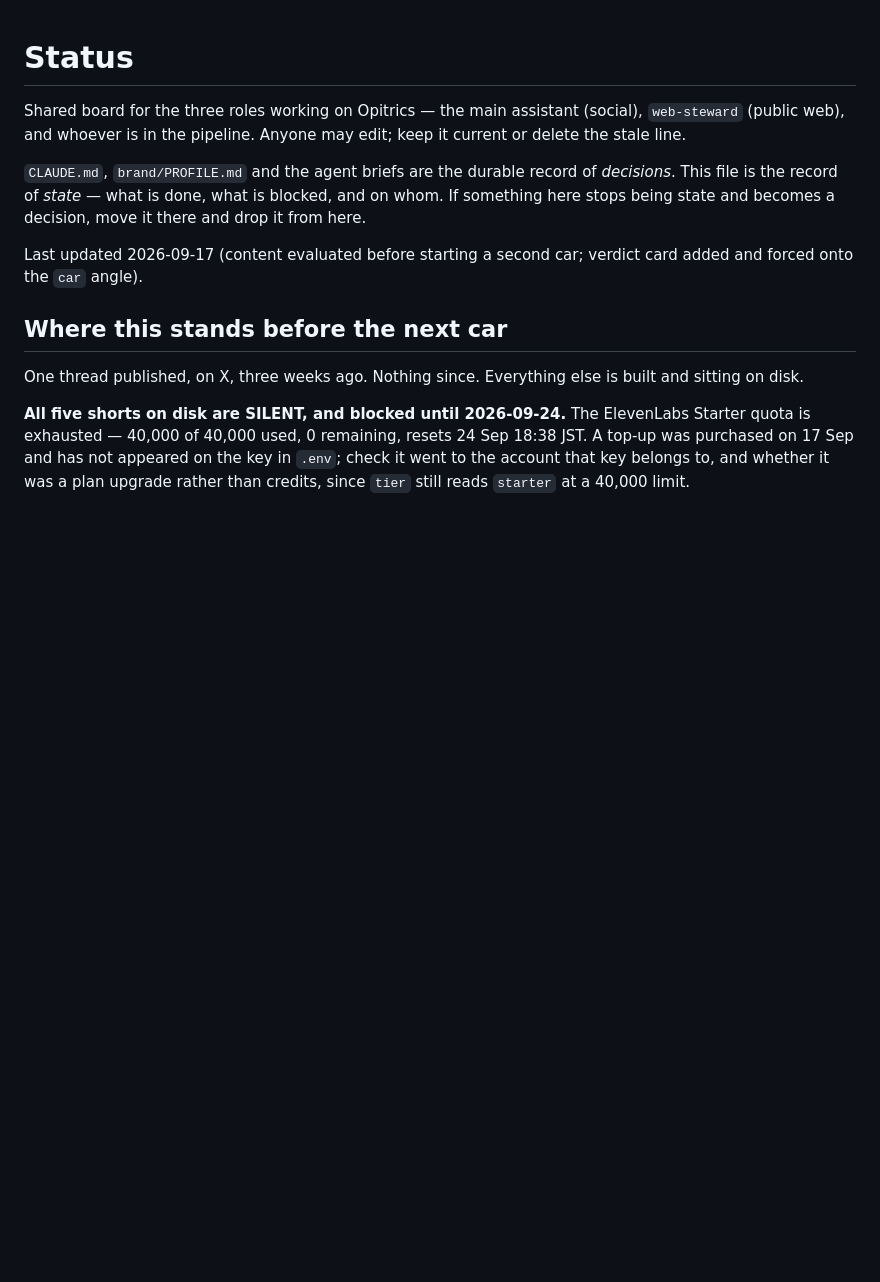
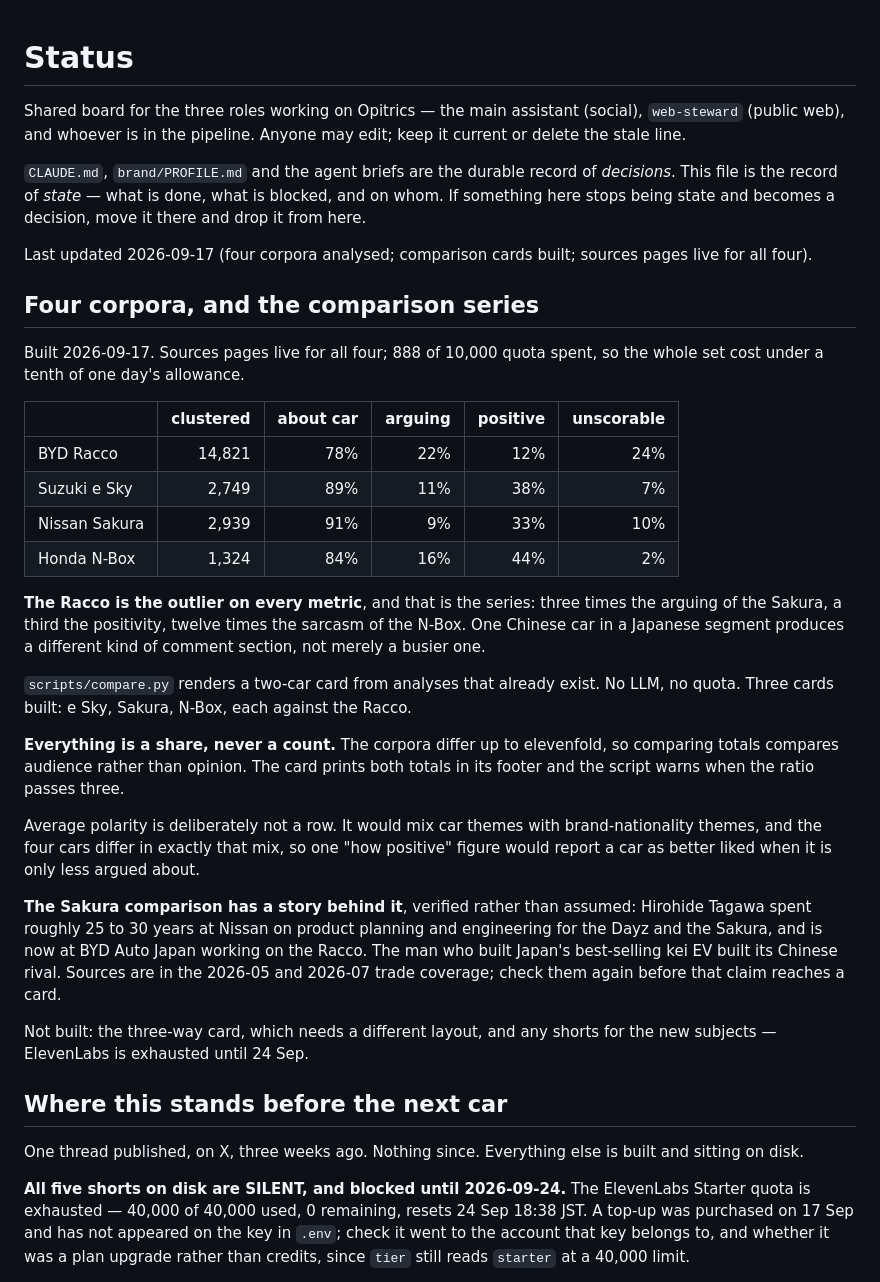
Before and after one commit to theshidiq/opitrics, a Markdown page: STATUS.md, the part around the change. Drawn GitHub-style; blank space fills up the shorter version.

Commit message:
Fetch the three rivals, and record what the comparison shows
Sakura, N-Box and e Sky alongside the Racco. 888 of 10,000 quota for
all three, so the whole comparison set cost under a tenth of a day.

The Racco is the outlier on every metric, which is the series rather
than one card: three times the arguing of the Sakura, a third the
positivity, twelve times the sarcasm of the N-Box. One Chinese car in a
Japanese segment produces a different kind of comment section, not a
busier one.

The Sakura pairing has a verified story behind it. Hirohide Tagawa
spent 25 to 30 years at Nissan on product planning and engineering for
the Dayz and the Sakura, and is now at BYD Auto Japan on the Racco. The
board says to re-check the trade coverage before that reaches a card,
because it is the kind of claim that would be quoted back.

Sources pages deployed and verified live for all four. Leak-scanned
before pushing: no keys, no local paths, no prompts, no commenter
usernames, 75 to 80 permalinks each.

Co-Authored-By: Claude Opus 5 <noreply@anthropic.com>

```diff
--- a/STATUS.md
+++ b/STATUS.md
@@ -9,8 +9,50 @@ record of *decisions*. This file is the record of *state* — what is
 done, what is blocked, and on whom. If something here stops being
 state and becomes a decision, move it there and drop it from here.
 
-Last updated 2026-09-17 (content evaluated before starting a second
-car; verdict card added and forced onto the `car` angle).
+Last updated 2026-09-17 (four corpora analysed; comparison
+cards built; sources pages live for all four).
+
+## Four corpora, and the comparison series
+
+Built 2026-09-17. Sources pages live for all four; 888 of 10,000 quota
+spent, so the whole set cost under a tenth of one day's allowance.
+
+|                | clustered | about car | arguing | positive | unscorable |
+|----------------|----------:|----------:|--------:|---------:|-----------:|
+| BYD Racco      |    14,821 |       78% |     22% |      12% |        24% |
+| Suzuki e Sky   |     2,749 |       89% |     11% |      38% |         7% |
+| Nissan Sakura  |     2,939 |       91% |      9% |      33% |        10% |
+| Honda N-Box    |     1,324 |       84% |     16% |      44% |         2% |
+
+**The Racco is the outlier on every metric**, and that is the series:
+three times the arguing of the Sakura, a third the positivity, twelve
+times the sarcasm of the N-Box. One Chinese car in a Japanese segment
+produces a different kind of comment section, not merely a busier one.
+
+`scripts/compare.py` renders a two-car card from analyses that already
+exist. No LLM, no quota. Three cards built: e Sky, Sakura, N-Box, each
+against the Racco.
+
+**Everything is a share, never a count.** The corpora differ up to
+elevenfold, so comparing totals compares audience rather than opinion.
+The card prints both totals in its footer and the script warns when the
+ratio passes three.
+
+Average polarity is deliberately not a row. It would mix car themes
+with brand-nationality themes, and the four cars differ in exactly that
+mix, so one "how positive" figure would report a car as better liked
+when it is only less argued about.
+
+**The Sakura comparison has a story behind it**, verified rather than
+assumed: Hirohide Tagawa spent roughly 25 to 30 years at Nissan on
+product planning and engineering for the Dayz and the Sakura, and is
+now at BYD Auto Japan working on the Racco. The man who built Japan's
+best-selling kei EV built its Chinese rival. Sources are in the
+2026-05 and 2026-07 trade coverage; check them again before that claim
+reaches a card.
+
+Not built: the three-way card, which needs a different layout, and any
+shorts for the new subjects — ElevenLabs is exhausted until 24 Sep.
 
 ## Where this stands before the next car
 
```
